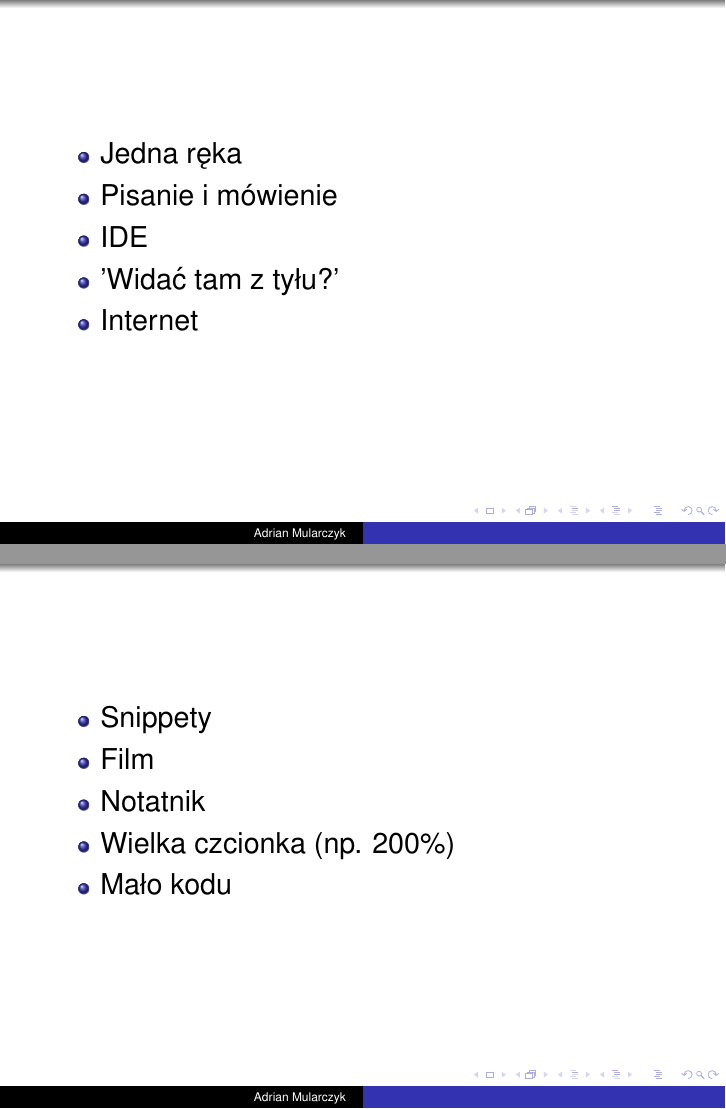
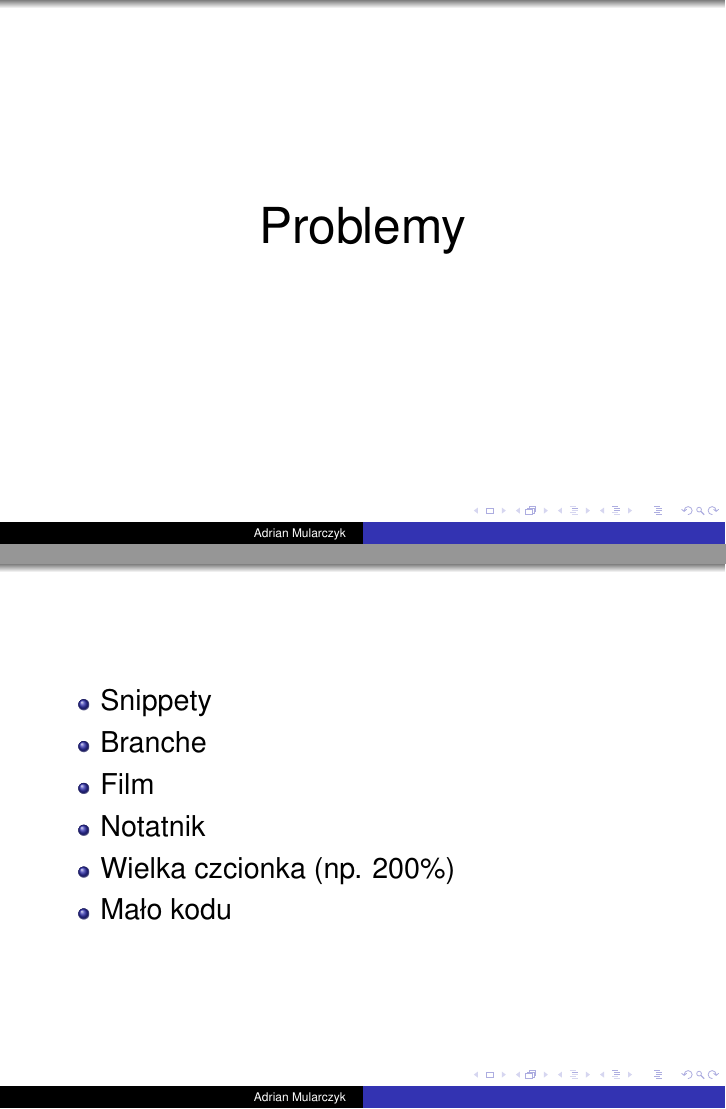
Before and after one commit to amularczyk/LT-PublicSpeeches, LaTeX slides (Presentation/Adrian Mularczyk - Public Speeches.tex): pages 14 and 15 of 27 before the commit and pages 14 and 17 of 29 after it, joined at a grey line. Compiled offline with pdfLaTeX.

Commit message:
Small upgrades of slides.

```diff
--- a/Presentation/Adrian Mularczyk - Public Speeches.tex
+++ b/Presentation/Adrian Mularczyk - Public Speeches.tex
@@ -165,6 +165,12 @@ PGS Software
 \end{frame}
 
 \begin{frame}{}
+	\begin{center}
+		\Huge{Problemy}
+	\end{center}
+\end{frame}
+
+\begin{frame}{}
 	\begin{Large}
 		\begin{itemize}
 			\item Jedna ręka
@@ -177,9 +183,16 @@ PGS Software
 \end{frame}
 
 \begin{frame}{}
+	\begin{center}
+		\Huge{Rozwiązania}
+	\end{center}
+\end{frame}
+
+\begin{frame}{}
 	\begin{Large}
 		\begin{itemize}
 			\item Snippety
+			\item Branche
 			\item Film
 			\item Notatnik
 			\item Wielka czcionka (np. 200\%)
```
Also changed, not shown: Presentation/Adrian Mularczyk - Public Speeches.pdf, Presentation/Images/nauka.jpg (added), Presentation/Images/refleksja.jpg (added), Presentation/Adrian Mularczyk - Public Speeches.tex (4 more changed lines), 1 other file.
